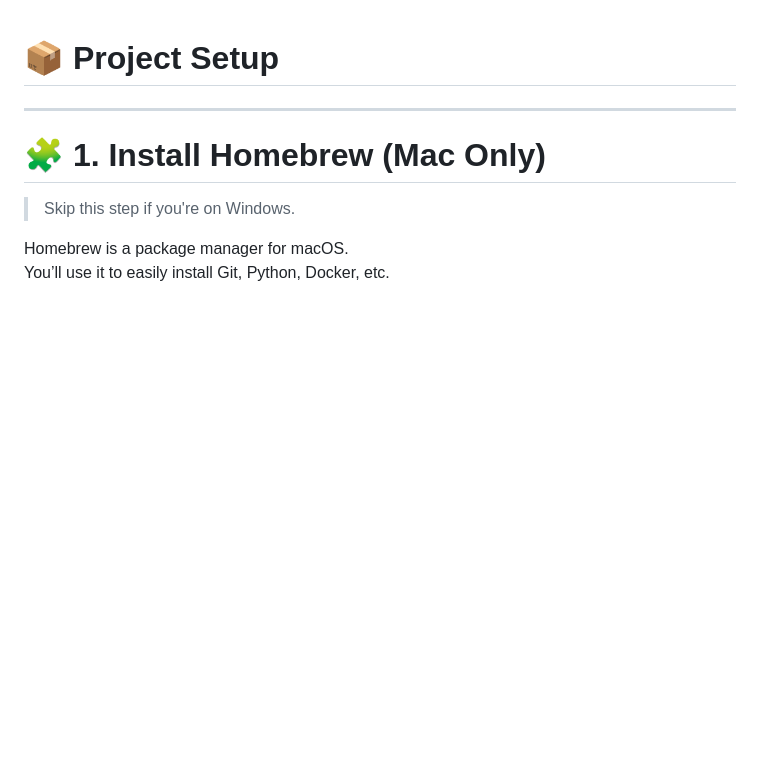
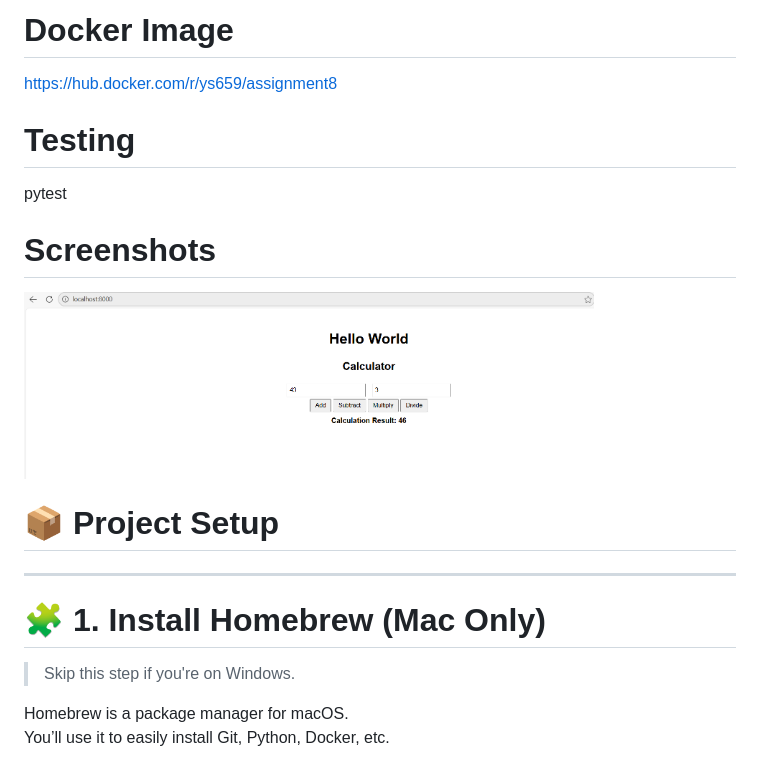
Before and after one commit to ys659/assignment8, a Markdown page: README.md, the part around the change. Drawn GitHub-style; blank space fills up the shorter version.

```diff
--- a/README.md
+++ b/README.md
@@ -1,3 +1,12 @@
+# Docker Image
+https://hub.docker.com/r/ys659/assignment8
+
+# Testing
+pytest
+
+# Screenshots
+<img src="app.png" width="80%">
+
 # 📦 Project Setup
 
 ---
```
